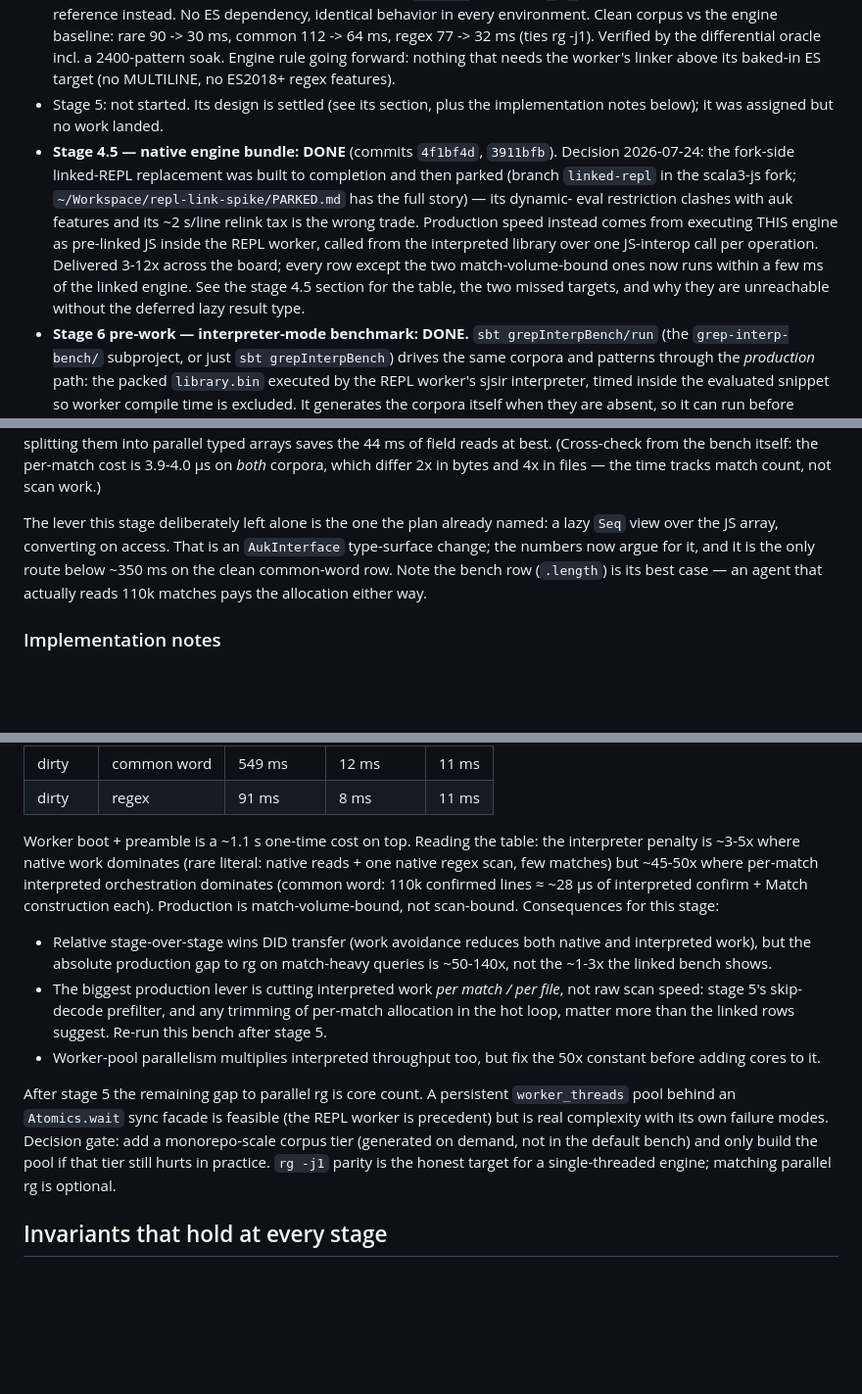
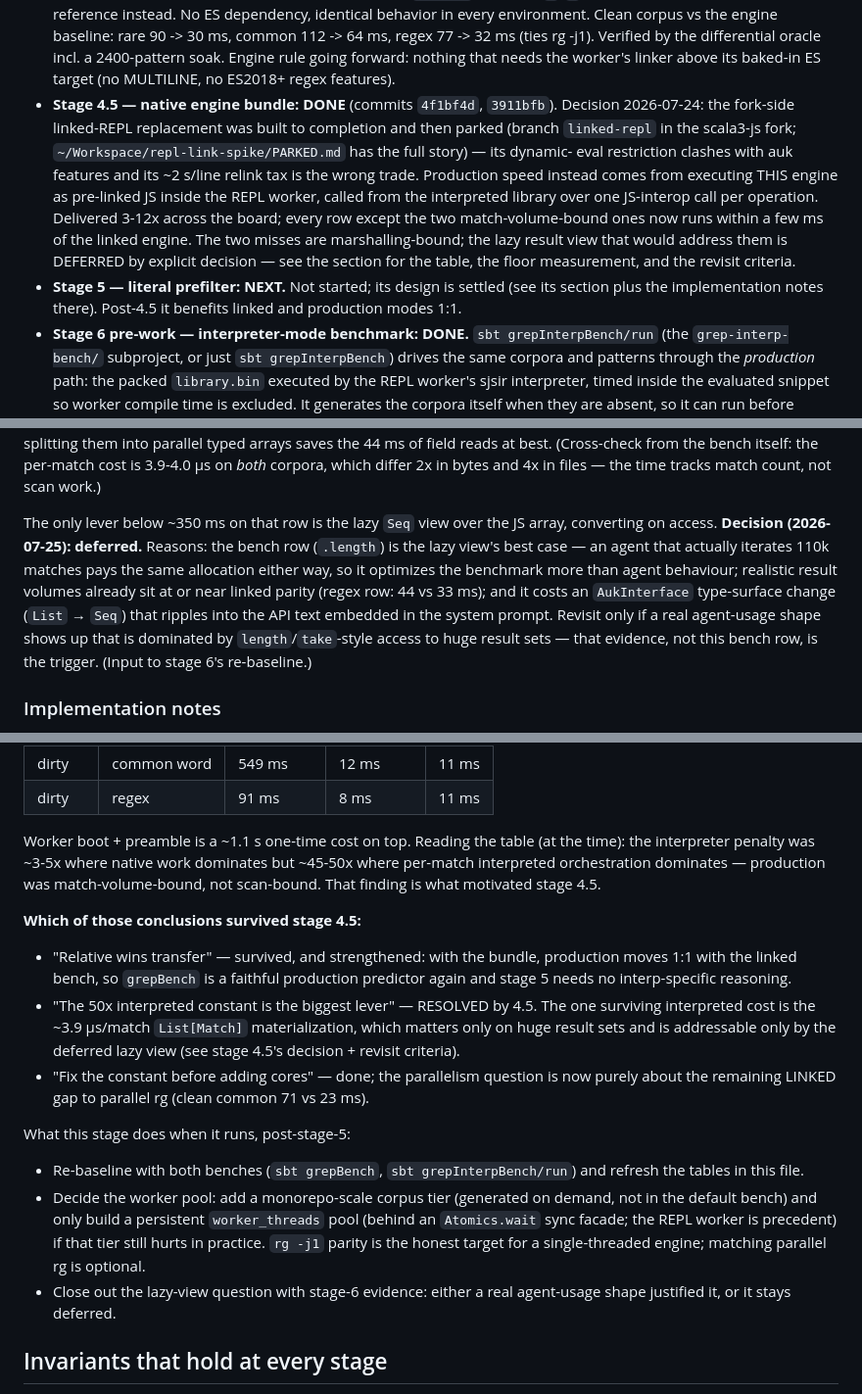
Before and after one commit to Linyxus/auk, a Markdown page: GREP_PLAN.md, 3 parts joined by grey strips. Shown at 98% size. Drawn GitHub-style; blank space fills up the shorter version.

Commit message:
Bring GREP_PLAN.md current: lazy-view deferral, post-4.5 stage-6 scope
- Record the explicit lazy-Seq-view DEFERRAL decision with its reasons and
  revisit criteria (previously read as advocacy).
- Rewrite stage 6's consequences to the post-4.5 reality: production moves
  1:1 with the linked bench; the 50x interpreted constant is resolved; the
  parallelism question is now about the linked gap to parallel rg.
- Stage 5 marked NEXT (bullet reordered after 4.5) and its measure line now
  includes the interp bench rerun.

Co-Authored-By: Claude Fable 5 <noreply@anthropic.com>

```diff
--- a/GREP_PLAN.md
+++ b/GREP_PLAN.md
@@ -47,8 +47,6 @@ benchmark baseline and the correctness oracle, never as a dependency.
   rg -j1). Verified by the differential oracle incl. a 2400-pattern soak.
   Engine rule going forward: nothing that needs the worker's linker above
   its baked-in ES target (no MULTILINE, no ES2018+ regex features).
-- Stage 5: not started. Its design is settled (see its section, plus the
-  implementation notes below); it was assigned but no work landed.
 - **Stage 4.5 — native engine bundle: DONE** (commits `4f1bf4d`, `3911bfb`).
   Decision 2026-07-24: the fork-side linked-REPL replacement was built to
   completion and then parked (branch `linked-repl` in the scala3-js fork;
@@ -58,9 +56,12 @@ benchmark baseline and the correctness oracle, never as a dependency.
   as pre-linked JS inside the REPL worker, called from the interpreted
   library over one JS-interop call per operation. Delivered 3-12x across the
   board; every row except the two match-volume-bound ones now runs within a
-  few ms of the linked engine. See the stage 4.5 section for the table, the
-  two missed targets, and why they are unreachable without the deferred lazy
-  result type.
+  few ms of the linked engine. The two misses are marshalling-bound; the lazy
+  result view that would address them is DEFERRED by explicit decision — see
+  the section for the table, the floor measurement, and the revisit criteria.
+- **Stage 5 — literal prefilter: NEXT.** Not started; its design is settled
+  (see its section plus the implementation notes there). Post-4.5 it benefits
+  linked and production modes 1:1.
 - **Stage 6 pre-work — interpreter-mode benchmark: DONE.**
   `sbt grepInterpBench/run` (the `grep-interp-bench/` subproject, or just
   `sbt grepInterpBench`) drives the same corpora and patterns through the
@@ -263,12 +264,17 @@ saves the 44 ms of field reads at best. (Cross-check from the bench itself: the
 per-match cost is 3.9-4.0 µs on *both* corpora, which differ 2x in bytes and
 4x in files — the time tracks match count, not scan work.)
 
-The lever this stage deliberately left alone is the one the plan already named:
-a lazy `Seq` view over the JS array, converting on access. That is an
-`AukInterface` type-surface change; the numbers now argue for it, and it is the
-only route below ~350 ms on the clean common-word row. Note the bench row
-(`.length`) is its best case — an agent that actually reads 110k matches pays
-the allocation either way.
+The only lever below ~350 ms on that row is the lazy `Seq` view over the JS
+array, converting on access. **Decision (2026-07-25): deferred.** Reasons:
+the bench row (`.length`) is the lazy view's best case — an agent that
+actually iterates 110k matches pays the same allocation either way, so it
+optimizes the benchmark more than agent behaviour; realistic result volumes
+already sit at or near linked parity (regex row: 44 vs 33 ms); and it costs
+an `AukInterface` type-surface change (`List` → `Seq`) that ripples into the
+API text embedded in the system prompt. Revisit only if a real agent-usage
+shape shows up that is dominated by `length`/`take`-style access to huge
+result sets — that evidence, not this bench row, is the trigger. (Input to
+stage 6's re-baseline.)
 
 ### Implementation notes
 
@@ -361,30 +369,38 @@ post-bundle table and for which of the conclusions below survived.
 | dirty  | common word  | 549 ms  | 12 ms | 11 ms |
 | dirty  | regex        | 91 ms   | 8 ms  | 11 ms |
 
-Worker boot + preamble is a ~1.1 s one-time cost on top. Reading the table:
-the interpreter penalty is ~3-5x where native work dominates (rare literal:
-native reads + one native regex scan, few matches) but ~45-50x where
-per-match interpreted orchestration dominates (common word: 110k confirmed
-lines ≈ ~28 µs of interpreted confirm + Match construction each). Production
-is match-volume-bound, not scan-bound. Consequences for this stage:
+Worker boot + preamble is a ~1.1 s one-time cost on top. Reading the table
+(at the time): the interpreter penalty was ~3-5x where native work dominates
+but ~45-50x where per-match interpreted orchestration dominates — production
+was match-volume-bound, not scan-bound. That finding is what motivated stage
+4.5.
 
-- Relative stage-over-stage wins DID transfer (work avoidance reduces both
-  native and interpreted work), but the absolute production gap to rg on
-  match-heavy queries is ~50-140x, not the ~1-3x the linked bench shows.
-- The biggest production lever is cutting interpreted work *per match /
-  per file*, not raw scan speed: stage 5's skip-decode prefilter, and any
-  trimming of per-match allocation in the hot loop, matter more than the
-  linked rows suggest. Re-run this bench after stage 5.
-- Worker-pool parallelism multiplies interpreted throughput too, but fix
-  the 50x constant before adding cores to it.
+**Which of those conclusions survived stage 4.5:**
 
-After stage 5 the remaining gap to parallel rg is core count. A persistent
-`worker_threads` pool behind an `Atomics.wait` sync facade is feasible (the
-REPL worker is precedent) but is real complexity with its own failure modes.
-Decision gate: add a monorepo-scale corpus tier (generated on demand, not in
-the default bench) and only build the pool if that tier still hurts in
-practice. `rg -j1` parity is the honest target for a single-threaded engine;
-matching parallel rg is optional.
+- "Relative wins transfer" — survived, and strengthened: with the bundle,
+  production moves 1:1 with the linked bench, so `grepBench` is a faithful
+  production predictor again and stage 5 needs no interp-specific reasoning.
+- "The 50x interpreted constant is the biggest lever" — RESOLVED by 4.5. The
+  one surviving interpreted cost is the ~3.9 µs/match `List[Match]`
+  materialization, which matters only on huge result sets and is addressable
+  only by the deferred lazy view (see stage 4.5's decision + revisit
+  criteria).
+- "Fix the constant before adding cores" — done; the parallelism question is
+  now purely about the remaining LINKED gap to parallel rg (clean common
+  71 vs 23 ms).
+
+What this stage does when it runs, post-stage-5:
+
+- Re-baseline with both benches (`sbt grepBench`, `sbt grepInterpBench/run`)
+  and refresh the tables in this file.
+- Decide the worker pool: add a monorepo-scale corpus tier (generated on
+  demand, not in the default bench) and only build a persistent
+  `worker_threads` pool (behind an `Atomics.wait` sync facade; the REPL
+  worker is precedent) if that tier still hurts in practice. `rg -j1` parity
+  is the honest target for a single-threaded engine; matching parallel rg is
+  optional.
+- Close out the lazy-view question with stage-6 evidence: either a real
+  agent-usage shape justified it, or it stays deferred.
 
 ## Invariants that hold at every stage
 
```
Also changed, not shown: other parts of GREP_PLAN.md (+3 -1 lines).
